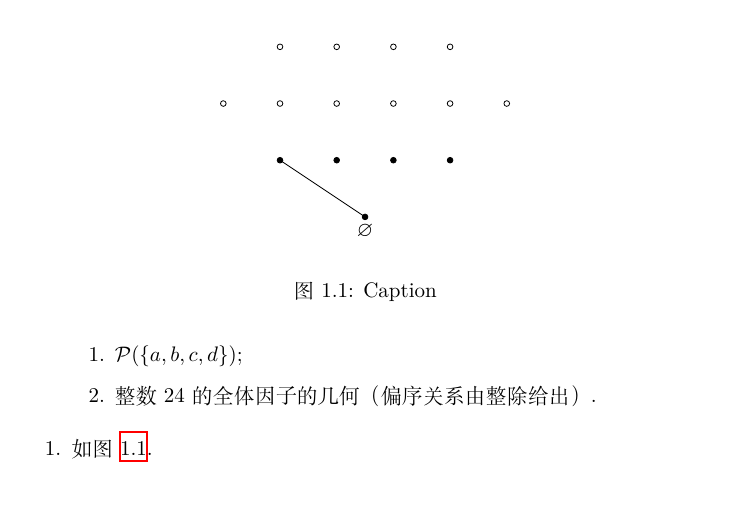
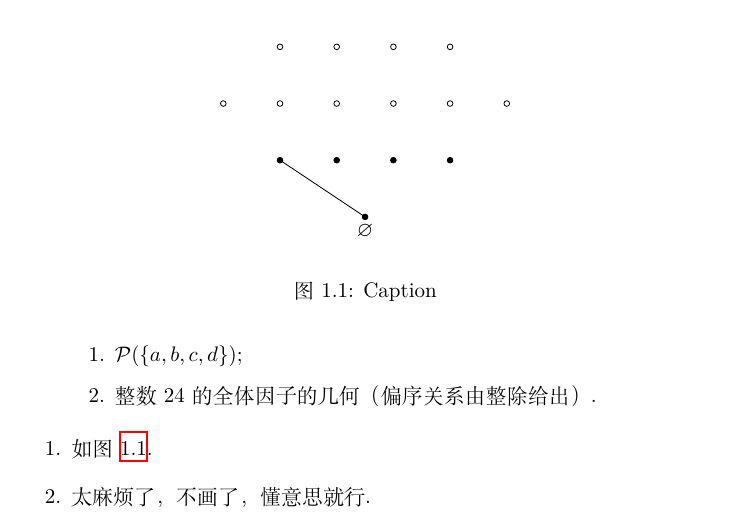
Before and after one commit to Abreto/BAI-Kostrikin-exercises, a LaTeX book (main.tex, which reads chap/ch01.tex): part of page 16 of 16, cut so that both start at the same text. Compiled offline with XeLaTeX.

Commit message:
第六节完毕

```diff
--- a/chap/ch01.tex
+++ b/chap/ch01.tex
@@ -690,6 +690,8 @@ $\mathcal{P}(S)$ 的基数即为 $S$ 的不同子集的个数，
         \caption{Caption}
         \label{fig:ch01:sec06:prob5:1}
     \end{figure}
+
+    \item 太麻烦了，不画了，懂意思就行.
 \end{enumerate}
 % problem 5 (end)
 
```
